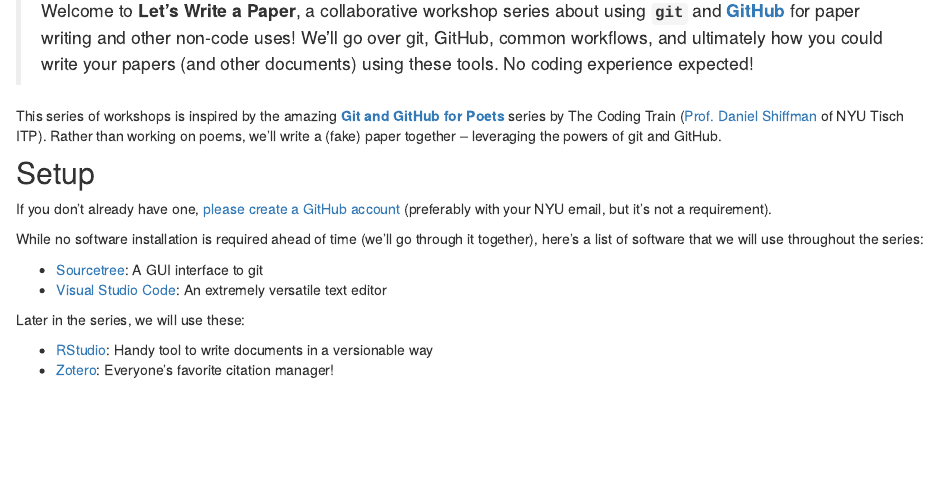
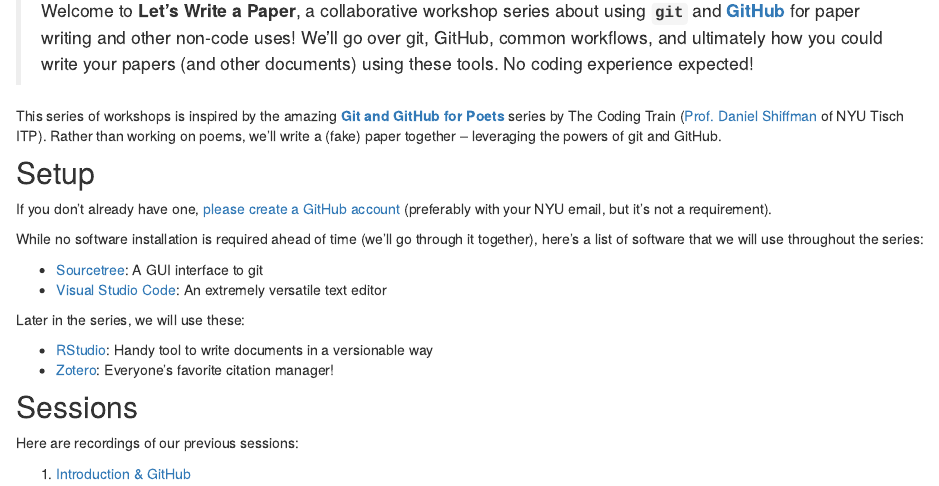
Before and after one commit to nyuglobalties/git-workshops, an R Markdown document (www/index.Rmd): the page in a window 1100 px wide, from 150 px down. Rendered offline with R 4.5, knitr and Pandoc, with nearby package versions.

Commit message:
feat: add new sessions section to landing

```diff
--- a/www/index.Rmd
+++ b/www/index.Rmd
@@ -19,3 +19,9 @@
 
 - [RStudio](https://www.rstudio.com/products/rstudio/download/): Handy tool to write documents in a versionable way
 - [Zotero](https://www.zotero.org/): Everyone's favorite citation manager!
+
+## Sessions
+
+Here are recordings of our previous sessions:
+
+1. [Introduction & GitHub](https://nyu.zoom.us/rec/share/kkh-oFFYBAc7NlESxiwqCQ2ggV1x8j4PnYiN9XLM_EyjkqTVYOdyCwViNCl0rBnX.8FapkoAfcROODdWU)
```
